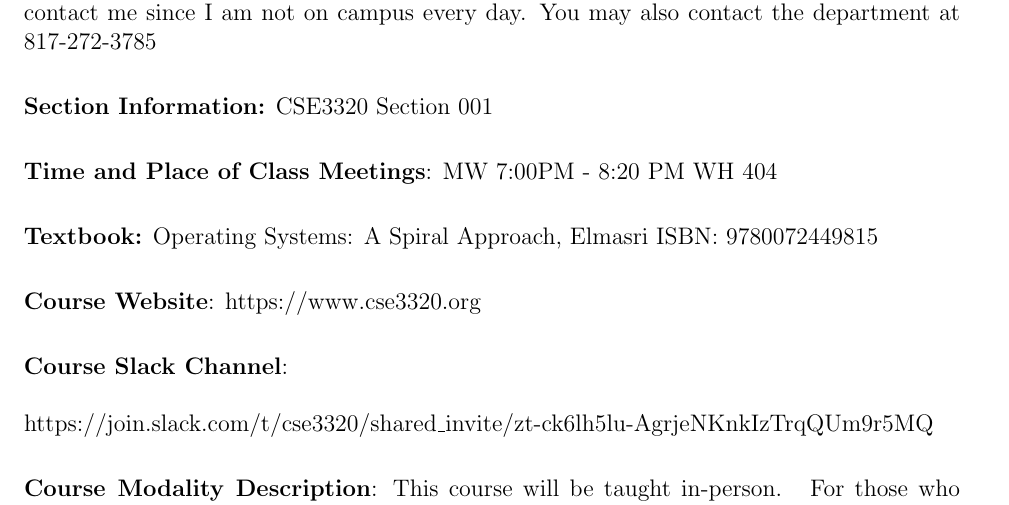
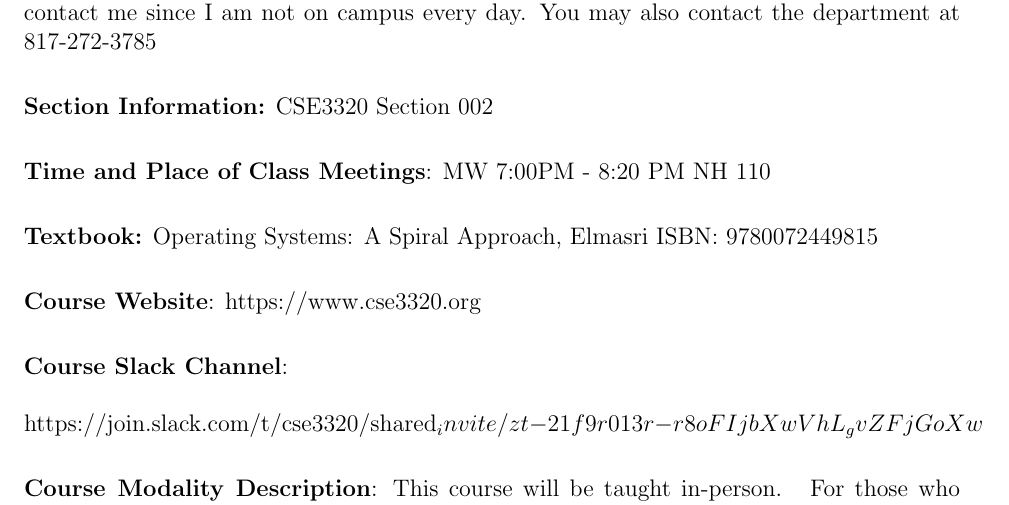
Before and after one commit to CSE3320-Fall-2023-Archive/Course-Syllabus, a LaTeX document (source/001/Section_002_Fall_2023.tex): part of page 1 of 8, cut so that both start at the same text. Compiled offline with pdfLaTeX.

Commit message:
Update Section_002_Fall_2023.tex

```diff
--- a/source/001/Section_002_Fall_2023.tex
+++ b/source/001/Section_002_Fall_2023.tex
@@ -44,16 +44,16 @@
 \vskip.25in
  \noindent\textbf{Office Phone:} I do not have an office phone.   Email and Slack is the quickest way to contact me since I am not on campus every day. You may also contact the department at 817-272-3785
  \vskip.25in
-\noindent\textbf{Section Information:} CSE3320 Section 001
+\noindent\textbf{Section Information:} CSE3320 Section 002
  \vskip.25in
-\noindent\textbf{Time and Place of Class Meetings}:  MW 7:00PM - 8:20 PM WH 404
+\noindent\textbf{Time and Place of Class Meetings}:  MW 7:00PM - 8:20 PM NH 110
 \vskip.25in
 \noindent\textbf{Textbook:}   Operating Systems: A Spiral Approach, Elmasri ISBN: 9780072449815
 \vskip.25in
 \noindent\textbf{Course Website}: https://www.cse3320.org
 \vskip.25in
 \noindent\textbf{Course Slack Channel}:\\\\
-https://join.slack.com/t/cse3320/shared\_invite/zt-ck6lh5lu-AgrjeNKnkIzTrqQUm9r5MQ
+https://join.slack.com/t/cse3320/shared_invite/zt-21f9r013r-r8oFIjbXwVhL_gvZFjGoXw
 
 \vskip.25in
 \noindent\textbf{Course Modality Description}:
```
